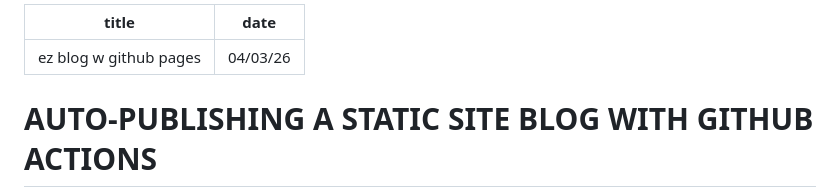
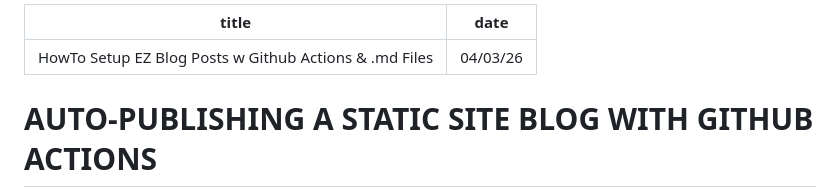
Before and after one commit to UnroutedControls/UnroutedControls.github.io, a Markdown page: posts/ezBlogSetupwGithubPages.md, the part around the change. GitHub-like rendering.

Commit message:
edited blog post title

```diff
--- a/posts/ezBlogSetupwGithubPages.md
+++ b/posts/ezBlogSetupwGithubPages.md
@@ -1,5 +1,5 @@
 ---
-title: ez blog w github pages
+title: HowTo Setup EZ Blog Posts w Github Actions & .md Files
 date: 04/03/26
 ---
 
```
